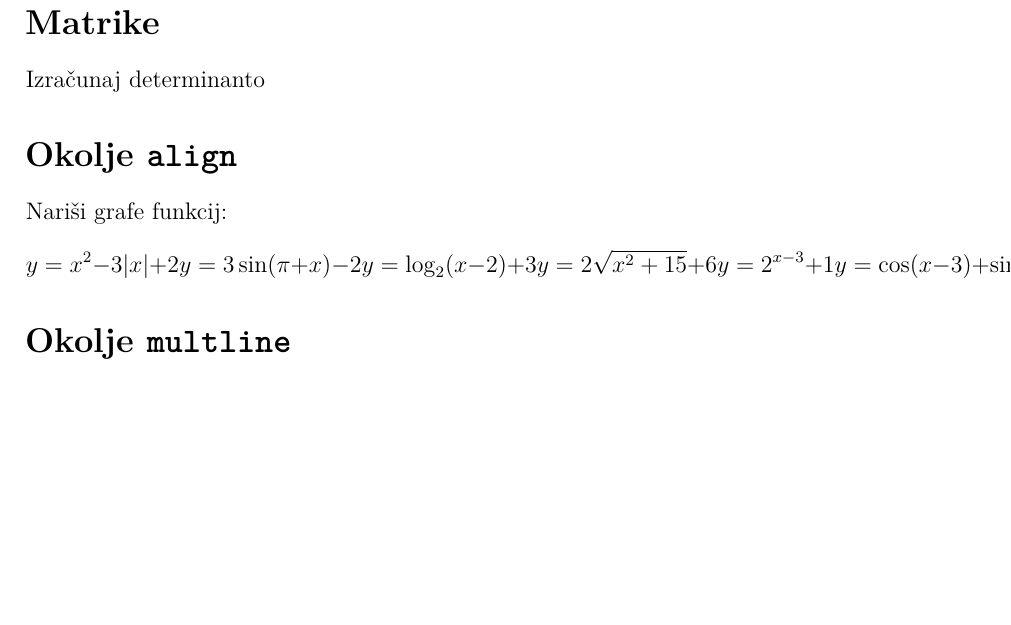
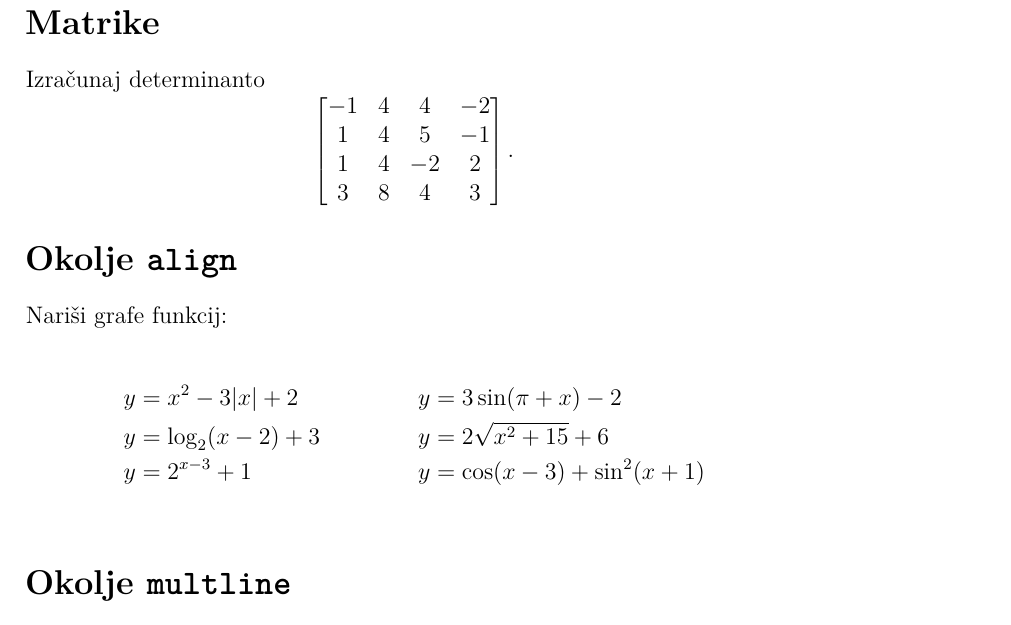
Before and after one commit to playpigs/Tomas-s-repository, a LaTeX document (07-matematika/matematika.tex): part of the page, cut so that both start at the same text, the shorter picture padded with empty space. Compiled offline with pdfLaTeX.

Commit message:
napow narjeno k se rabim it učit

```diff
--- a/07-matematika/matematika.tex
+++ b/07-matematika/matematika.tex
@@ -16,10 +16,15 @@
 % V pomoč naj vam bo Overleafova dokumentacija o matrikah:
 % https://www.overleaf.com/learn/latex/Matrices
 Izračunaj determinanto
-   % -1 & 4 & 4 & -2 \\
-   % 1 & 4 & 5 & -1 \\
-   % 1 & 4 & -2 & 2 \\
-   % 3 & 8 & 4 & 3 \\
+\[
+\begin{bmatrix}
+   -1 & 4 & 4 & -2 \\
+    1 & 4 & 5 & -1 \\
+    1 & 4 & -2 & 2 \\
+    3 & 8 & 4 & 3 \\
+\end{bmatrix}.
+\]
+
 
 \section*{Okolje \texttt{align}}
 % Okolje align je namenjeno poravnavi enačb.
@@ -28,11 +33,12 @@ Izračunaj determinanto
 % Če naredite po en kurzor na začetku vsake vrstice,
 % boste lahko oblikovali vse tri vrstice hkrati.
 Nariši grafe funkcij:
-\[
-y = x^2 - 3|x| + 2    y = 3 \sin(\pi+x) - 2
-y = \log_2(x-2) + 3   y = 2 \sqrt{x^2+15} + 6
-y = 2^{x-3} + 1       y = \cos(x-3) + \sin^2(x+1)
-\]
+
+\begin{align*}
+ &y = x^2 - 3|x| + 2    &&y = 3 \sin(\pi+x) - 2\\
+ &y = \log_2(x-2) + 3   &&y = 2 \sqrt{x^2+15} + 6\\
+ &y = 2^{x-3} + 1       &&y = \cos(x-3) + \sin^2(x+1)\\
+ \end{align*}
 
 \section*{Okolje \texttt{multline}}
 % Oblikujte spodnjo enačbo z okoljem multline*,
```
